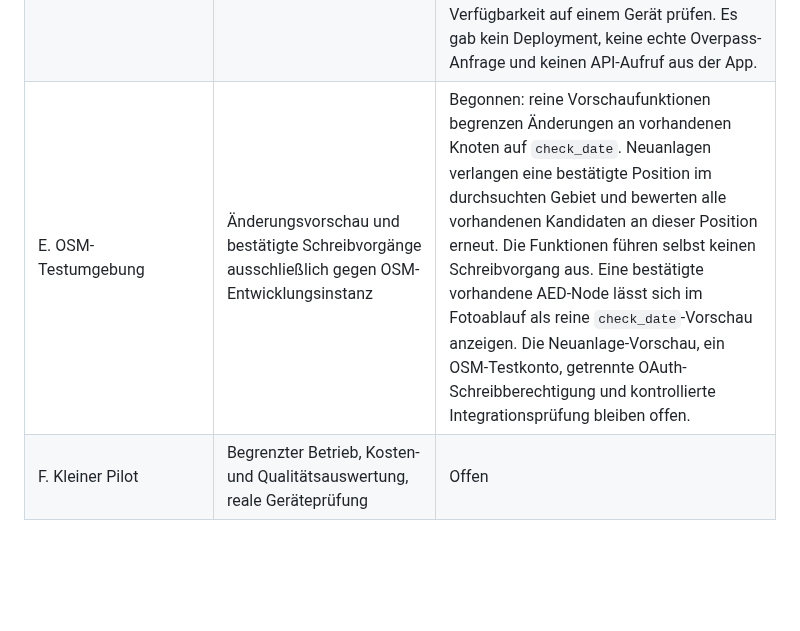
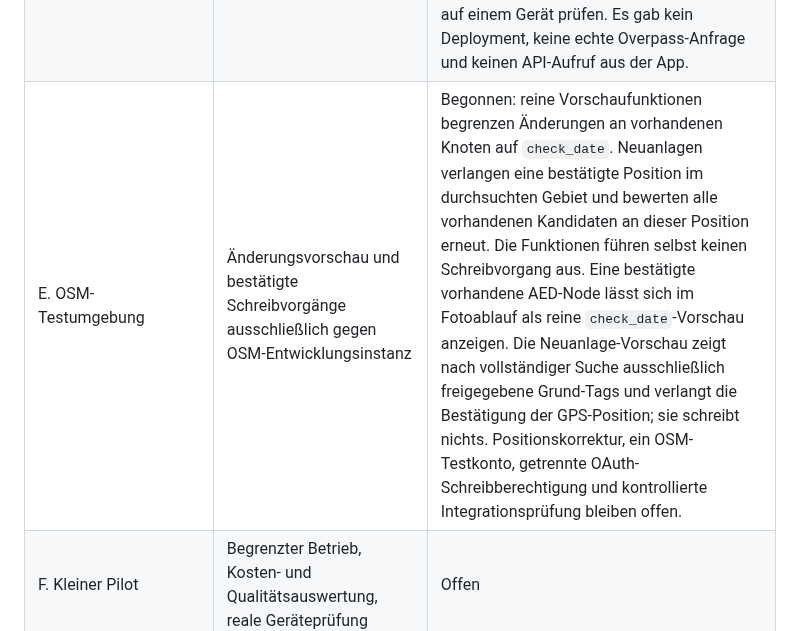
Before and after one commit to FrnkMrz/AEDjaeger, a Markdown page: docs/umsetzungsplan.md, the part around the change. Rendered like a GitHub page; blank space fills up the shorter version.

Commit message:
Add safe new AED preview flow

```diff
--- a/docs/umsetzungsplan.md
+++ b/docs/umsetzungsplan.md
@@ -10,7 +10,7 @@ Stand: 23.10.2026. Ergänzung zum [Architekturentwurf](architektur.md). Die Phas
 | B. Vor-Ort-Prüfung | Schmale Browseransicht, Info-Texte in sechs Sprachen, Auswahlablauf und Offline-Cache automatisiert geprüft; Kamera, Lesbarkeit und Berechtigungen auf echten Mobilgeräten | Teilweise: Nutzer hat über privaten WLAN-/VPN-Zugang Fotoaufnahme und Fotoauswahl in einem nicht näher dokumentierten mobilen Browser erfolgreich geprüft; Android/iPhone, Berechtigungen, PWA-Installation und Offlinebetrieb bleiben offen |
 | C. Erkennungsvorprüfung | Rechtmäßig nutzbare Testbilder und qualitative Modellprüfung | Explorative ChatGPT-Prüfung mit sieben Bildern und OpenAI-API-Test mit drei positiven Bildern abgeschlossen; beides ist kein kontrollierter Genauigkeitsnachweis. Ergebnisse und Grenzen stehen in [Bildtest](bildtest.md). |
 | D. API-Vorschau | Cloudflare-Worker, geschützte Anfrage an GPT-6 Luna, validierte Bildbeobachtung und lesende Umgebungssuche; noch kein OSM-Schreiben | Begonnen: UI bietet nach der Bildanalyse einen eigenen Standort- und Suchknopf, zeigt normalisierte OSM-Kandidaten oder markiert Unsicherheit und erklärt, dass nichts geschrieben wird. Suche und Standortabfrage sind durch Playwright mit simulierten Antworten geprüft. Noch offen: Betreiberlimits und Freigabeliste festlegen, danach kontrolliert mit freigegebenen Bildern testen und die reale Overpass-Verfügbarkeit auf einem Gerät prüfen. Es gab kein Deployment, keine echte Overpass-Anfrage und keinen API-Aufruf aus der App. |
-| E. OSM-Testumgebung | Änderungsvorschau und bestätigte Schreibvorgänge ausschließlich gegen OSM-Entwicklungsinstanz | Begonnen: reine Vorschaufunktionen begrenzen Änderungen an vorhandenen Knoten auf `check_date`. Neuanlagen verlangen eine bestätigte Position im durchsuchten Gebiet und bewerten alle vorhandenen Kandidaten an dieser Position erneut. Die Funktionen führen selbst keinen Schreibvorgang aus. Eine bestätigte vorhandene AED-Node lässt sich im Fotoablauf als reine `check_date`-Vorschau anzeigen. Die Neuanlage-Vorschau, ein OSM-Testkonto, getrennte OAuth-Schreibberechtigung und kontrollierte Integrationsprüfung bleiben offen. |
+| E. OSM-Testumgebung | Änderungsvorschau und bestätigte Schreibvorgänge ausschließlich gegen OSM-Entwicklungsinstanz | Begonnen: reine Vorschaufunktionen begrenzen Änderungen an vorhandenen Knoten auf `check_date`. Neuanlagen verlangen eine bestätigte Position im durchsuchten Gebiet und bewerten alle vorhandenen Kandidaten an dieser Position erneut. Die Funktionen führen selbst keinen Schreibvorgang aus. Eine bestätigte vorhandene AED-Node lässt sich im Fotoablauf als reine `check_date`-Vorschau anzeigen. Die Neuanlage-Vorschau zeigt nach vollständiger Suche ausschließlich freigegebene Grund-Tags und verlangt die Bestätigung der GPS-Position; sie schreibt nichts. Positionskorrektur, ein OSM-Testkonto, getrennte OAuth-Schreibberechtigung und kontrollierte Integrationsprüfung bleiben offen. |
 | F. Kleiner Pilot | Begrenzter Betrieb, Kosten- und Qualitätsauswertung, reale Geräteprüfung | Offen |
 
 Im ersten Code-Schritt ist Vite mit TypeScript ohne React gewählt. Der lokale Prototyp benötigt keine UI-Bibliothek; der App-Zustand bleibt in einem kleinen Fachmodul, damit spätere Worker-, KI- und OSM-Adapter getrennt ergänzt werden können. Produktive Dienste werden erst nach Abschluss und Prüfung der vorherigen Schritte angeschlossen.
```
